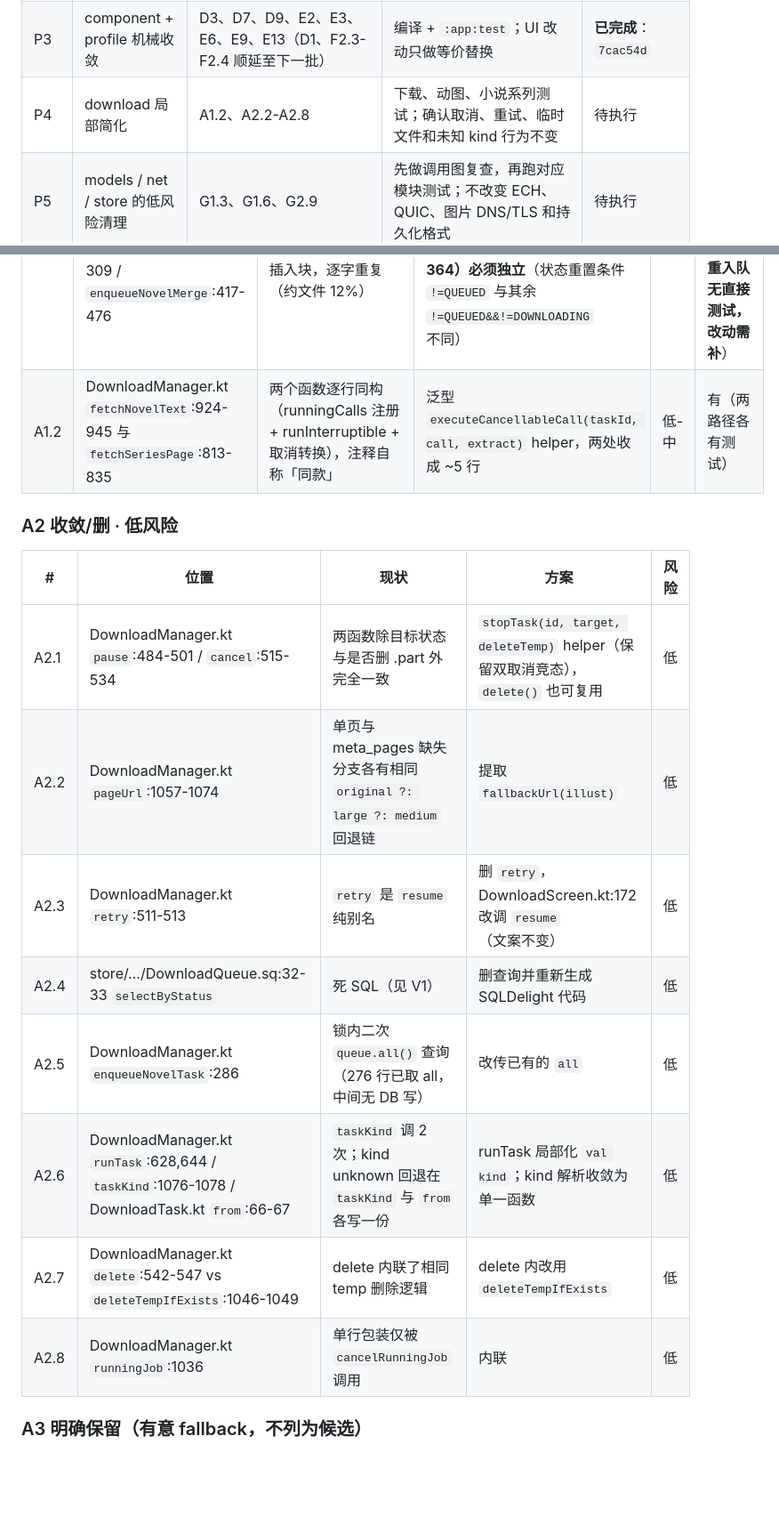
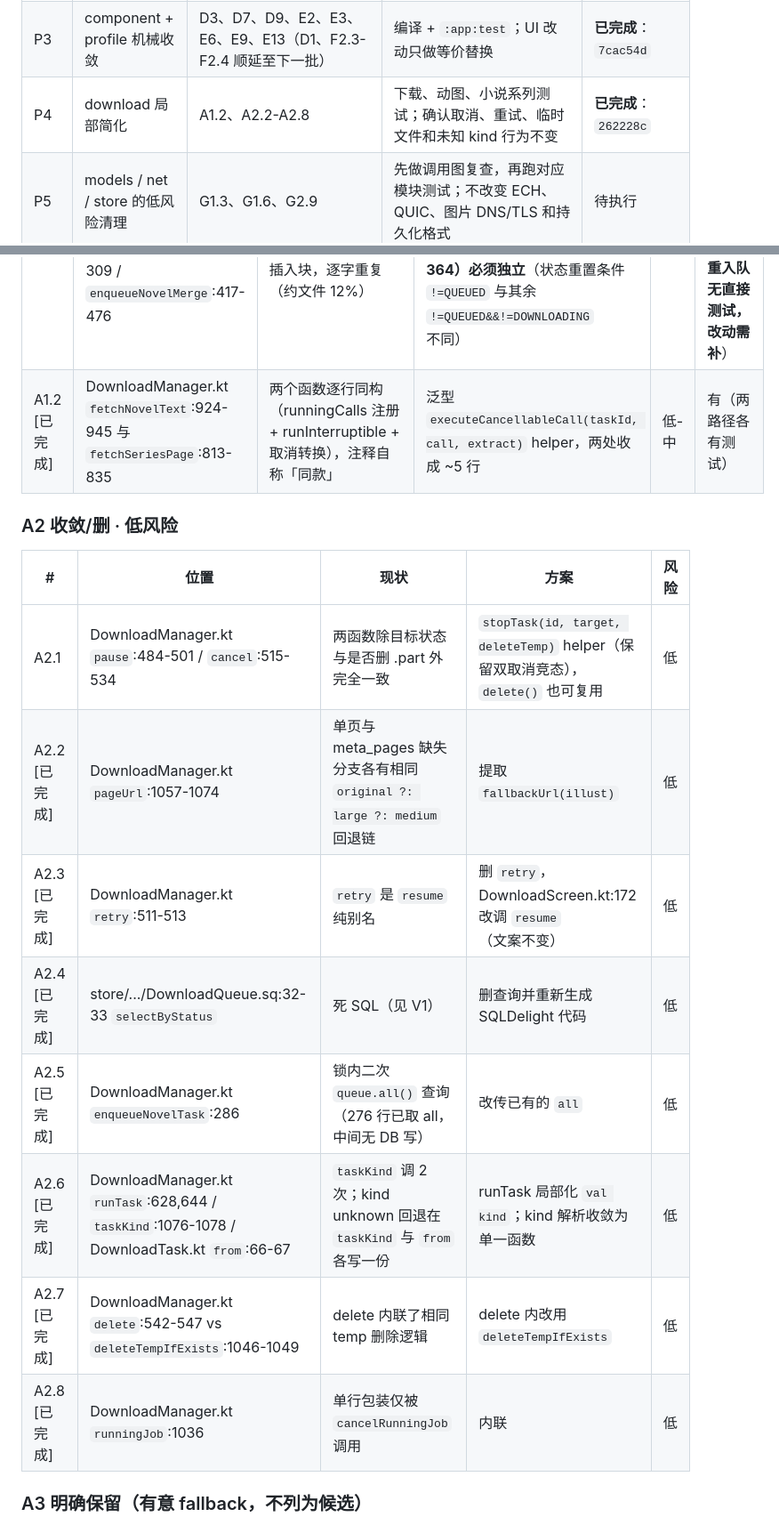
Before and after one commit to kongjianguan/Pixiv-Shaft-Desktop, a Markdown page: SIMPLIFICATION-CANDIDATES.md, 2 parts joined by grey strips. Shown at 89% size. GitHub-like rendering; blank space fills up the shorter version.

Commit message:
docs: record completed P4 simplification batch
Co-authored-by: internal-model

```diff
--- a/SIMPLIFICATION-CANDIDATES.md
+++ b/SIMPLIFICATION-CANDIDATES.md
@@ -17,7 +17,7 @@
 | P2a | search + novel detail 小收敛 | B1.2、B2.4、B2.6 | `:app:compileKotlin` + `:app:test`；函数引用和请求参数复查 | **已完成**：`3a84a16` |
 | P2b | detail / comment 小收敛 | C7、C8、C10、C12 | 编译 + 相关 app 测试；评论补偿路径和全屏图片手工回归 | **已完成**：`d1eb350`（C6 调查后保留，不进入实施） |
 | P3 | component + profile 机械收敛 | D3、D7、D9、E2、E3、E6、E9、E13（D1、F2.3-F2.4 顺延至下一批） | 编译 + `:app:test`；UI 改动只做等价替换 | **已完成**：`7cac54d` |
-| P4 | download 局部简化 | A1.2、A2.2-A2.8 | 下载、动图、小说系列测试；确认取消、重试、临时文件和未知 kind 行为不变 | 待执行 |
+| P4 | download 局部简化 | A1.2、A2.2-A2.8 | 下载、动图、小说系列测试；确认取消、重试、临时文件和未知 kind 行为不变 | **已完成**：`262228c` |
 | P5 | models / net / store 的低风险清理 | G1.3、G1.6、G2.9 | 先做调用图复查，再跑对应模块测试；不改变 ECH、QUIC、图片 DNS/TLS 和持久化格式 | 待执行 |
 | P6 | 中风险重复收敛 | A1.1、B2.1、B2.3、B3.1、C1、C3、C4、C9、D2、D5-D6、E1、E4-E5、E7-E8、E10-E11、E14、F5、G2.3 | 每个主题单独提交；先补测试，再改代码；需要手工回归的项目不得合并为一个大提交 | 待执行 |
 
@@ -57,20 +57,20 @@
 | # | 位置 | 现状 | 方案 | 风险 | 测试 |
 |---|------|------|------|------|------|
 | A1.1 | DownloadManager.kt `enqueueIllust`:111-174 / `enqueueUgoira`:192-244 / `enqueueNovelTask`:282-309 / `enqueueNovelMerge`:417-476 | 4 份「已有任务刷新」块 + 4 份近乎相同的 `DownloadTaskRecord` 插入块，逐字重复（约文件 12%） | 收敛为 `refreshExistingTask(...)` 与 `insertTask(...)` 两个私有 helper；**`refreshExistingNovelTask` 的 DOWNLOADING 分支（:328-364）必须独立**（状态重置条件 `!=QUEUED` 与其余 `!=QUEUED&&!=DOWNLOADING` 不同） | 中 | 部分（图片 5/小说 4/动图 1 测重入队；**merge 重入队无直接测试，改动需补**） |
-| A1.2 | DownloadManager.kt `fetchNovelText`:924-945 与 `fetchSeriesPage`:813-835 | 两个函数逐行同构（runningCalls 注册 + runInterruptible + 取消转换），注释自称「同款」 | 泛型 `executeCancellableCall(taskId, call, extract)` helper，两处收成 ~5 行 | 低-中 | 有（两路径各有测试） |
+| A1.2 [已完成] | DownloadManager.kt `fetchNovelText`:924-945 与 `fetchSeriesPage`:813-835 | 两个函数逐行同构（runningCalls 注册 + runInterruptible + 取消转换），注释自称「同款」 | 泛型 `executeCancellableCall(taskId, call, extract)` helper，两处收成 ~5 行 | 低-中 | 有（两路径各有测试） |
 
 ### A2 收敛/删 · 低风险
 
 | # | 位置 | 现状 | 方案 | 风险 |
 |---|------|------|------|------|
 | A2.1 | DownloadManager.kt `pause`:484-501 / `cancel`:515-534 | 两函数除目标状态与是否删 .part 外完全一致 | `stopTask(id, target, deleteTemp)` helper（保留双取消竞态），`delete()` 也可复用 | 低 |
-| A2.2 | DownloadManager.kt `pageUrl`:1057-1074 | 单页与 meta_pages 缺失分支各有相同 `original ?: large ?: medium` 回退链 | 提取 `fallbackUrl(illust)` | 低 |
-| A2.3 | DownloadManager.kt `retry`:511-513 | `retry` 是 `resume` 纯别名 | 删 `retry`，DownloadScreen.kt:172 改调 `resume`（文案不变） | 低 |
-| A2.4 | store/.../DownloadQueue.sq:32-33 `selectByStatus` | 死 SQL（见 V1） | 删查询并重新生成 SQLDelight 代码 | 低 |
-| A2.5 | DownloadManager.kt `enqueueNovelTask`:286 | 锁内二次 `queue.all()` 查询（276 行已取 all，中间无 DB 写） | 改传已有的 `all` | 低 |
-| A2.6 | DownloadManager.kt `runTask`:628,644 / `taskKind`:1076-1078 / DownloadTask.kt `from`:66-67 | `taskKind` 调 2 次；kind unknown 回退在 `taskKind` 与 `from` 各写一份 | runTask 局部化 `val kind`；kind 解析收敛为单一函数 | 低 |
-| A2.7 | DownloadManager.kt `delete`:542-547 vs `deleteTempIfExists`:1046-1049 | delete 内联了相同 temp 删除逻辑 | delete 内改用 `deleteTempIfExists` | 低 |
-| A2.8 | DownloadManager.kt `runningJob`:1036 | 单行包装仅被 `cancelRunningJob` 调用 | 内联 | 低 |
+| A2.2 [已完成] | DownloadManager.kt `pageUrl`:1057-1074 | 单页与 meta_pages 缺失分支各有相同 `original ?: large ?: medium` 回退链 | 提取 `fallbackUrl(illust)` | 低 |
+| A2.3 [已完成] | DownloadManager.kt `retry`:511-513 | `retry` 是 `resume` 纯别名 | 删 `retry`，DownloadScreen.kt:172 改调 `resume`（文案不变） | 低 |
+| A2.4 [已完成] | store/.../DownloadQueue.sq:32-33 `selectByStatus` | 死 SQL（见 V1） | 删查询并重新生成 SQLDelight 代码 | 低 |
+| A2.5 [已完成] | DownloadManager.kt `enqueueNovelTask`:286 | 锁内二次 `queue.all()` 查询（276 行已取 all，中间无 DB 写） | 改传已有的 `all` | 低 |
+| A2.6 [已完成] | DownloadManager.kt `runTask`:628,644 / `taskKind`:1076-1078 / DownloadTask.kt `from`:66-67 | `taskKind` 调 2 次；kind unknown 回退在 `taskKind` 与 `from` 各写一份 | runTask 局部化 `val kind`；kind 解析收敛为单一函数 | 低 |
+| A2.7 [已完成] | DownloadManager.kt `delete`:542-547 vs `deleteTempIfExists`:1046-1049 | delete 内联了相同 temp 删除逻辑 | delete 内改用 `deleteTempIfExists` | 低 |
+| A2.8 [已完成] | DownloadManager.kt `runningJob`:1036 | 单行包装仅被 `cancelRunningJob` 调用 | 内联 | 低 |
 
 ### A3 明确保留（有意 fallback，不列为候选）
 
```
